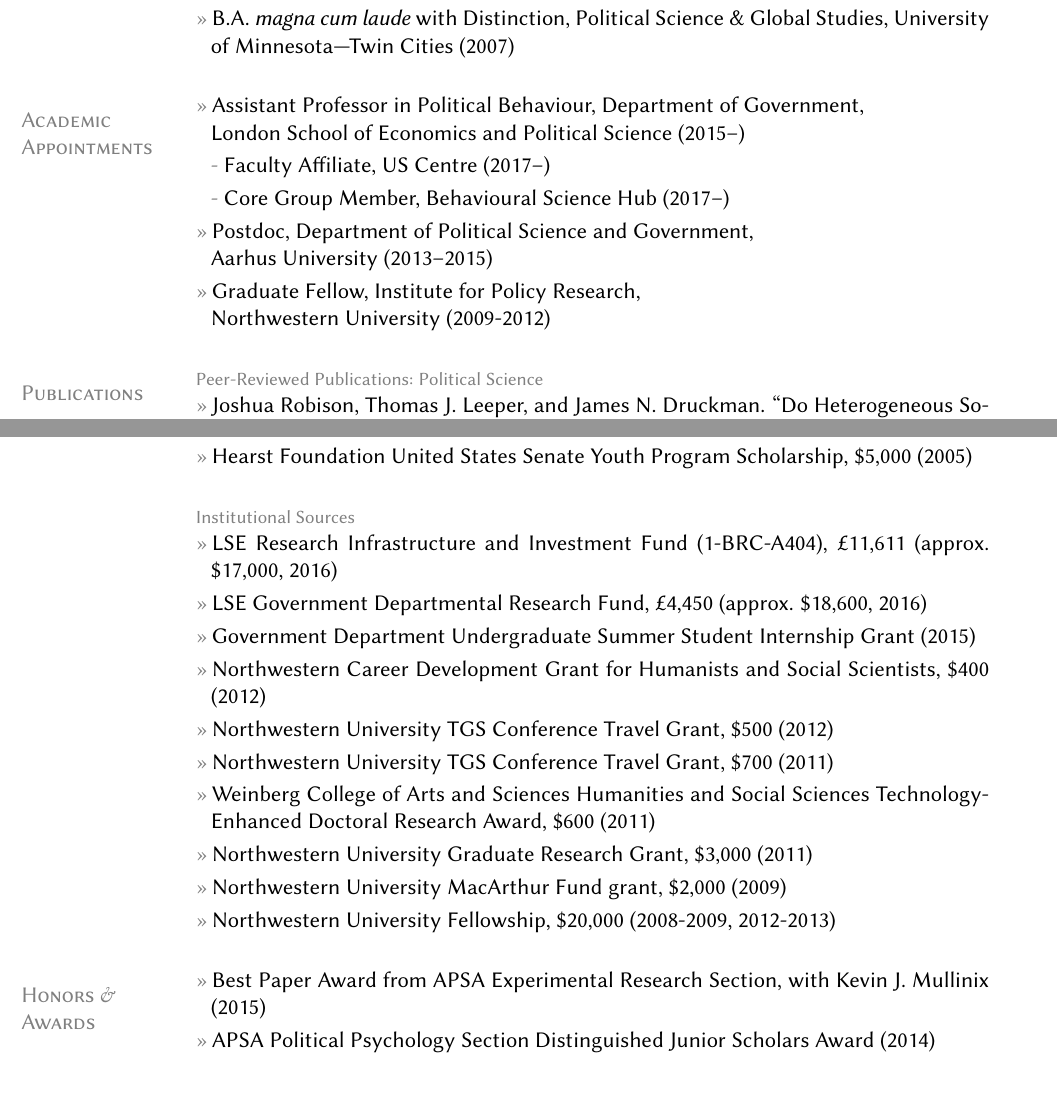
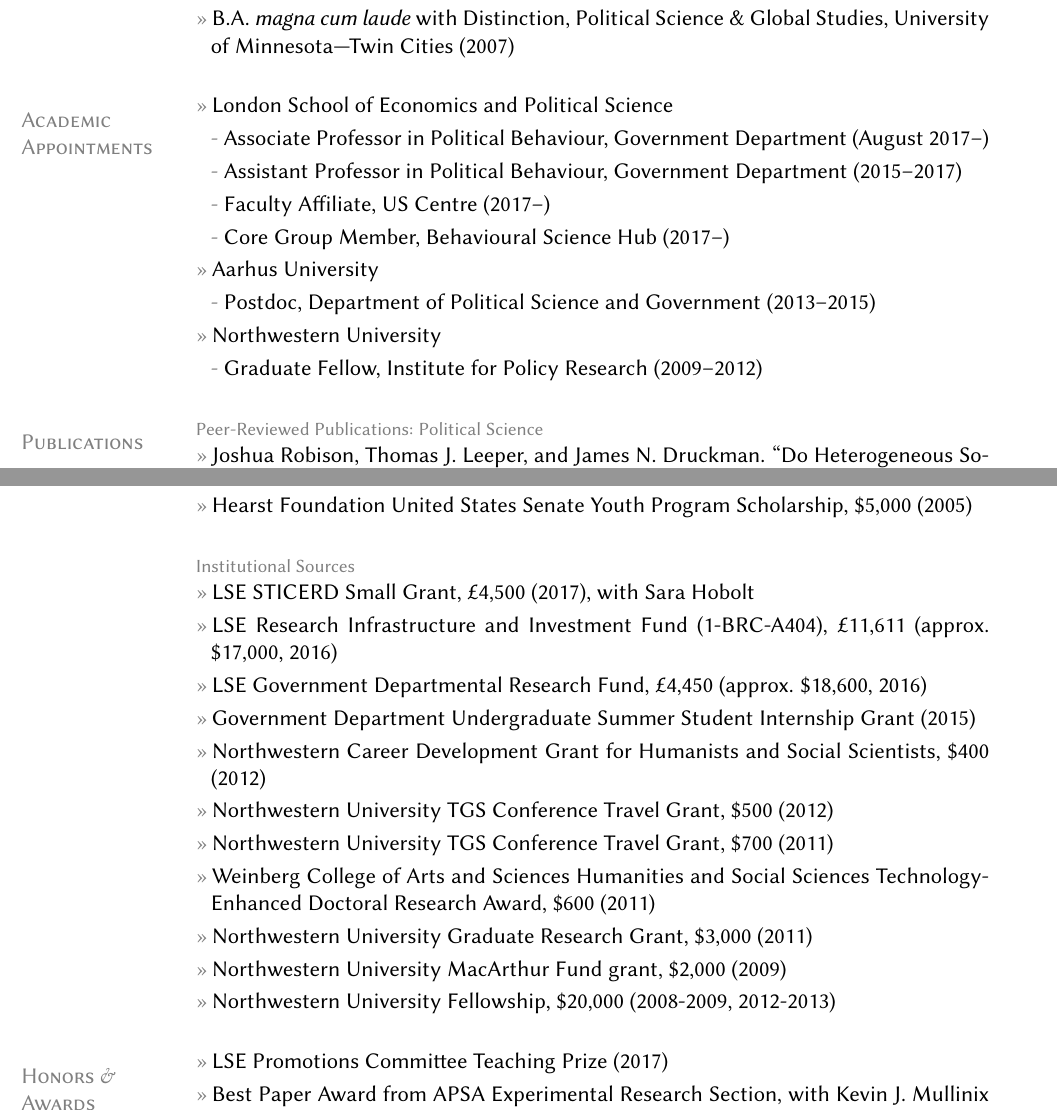
Before and after one commit to leeper/leeper.github.io, a LaTeX CV (cv/cv.tex): two parts of pages 1 and 4 of 15, joined at a grey line, cut so that both start at the same text, the shorter picture padded with empty space. Compiled offline with pdfLaTeX.

Commit message:
Update cv.tex

```diff
--- a/cv/cv.tex
+++ b/cv/cv.tex
@@ -66,11 +66,15 @@
 %\subentry{Honors Thesis, magna cum laude: ``Sympathy, Dissonance, and Affect Transfer: The Electoral Implications of Political Death.'' Adviser: Dr. Joanne Miller.}
 
 \section{Academic Appointments}
-\entry{Assistant Professor in Political Behaviour, Department of Government,\\ London School of Economics and Political Science (2015--)}
+\entry{London School of Economics and Political Science}
+    \subentry{Associate Professor in Political Behaviour, Government Department (August 2017--)}
+    \subentry{Assistant Professor in Political Behaviour, Government Department (2015--2017)}
     \subentry{Faculty Affiliate, US Centre (2017--)}
     \subentry{Core Group Member, Behavioural Science Hub (2017--)}
-\entry{Postdoc, Department of Political Science and Government,\\ Aarhus University (2013--2015)}
-\entry{Graduate Fellow, Institute for Policy Research,\\ Northwestern University (2009-2012)}
+\entry{Aarhus University}
+    \subentry{Postdoc, Department of Political Science and Government (2013--2015)}
+\entry{Northwestern University}
+    \subentry{Graduate Fellow, Institute for Policy Research (2009--2012)}
 
 \section{Publications}
 \topic{Peer-Reviewed Publications: Political Science}
@@ -145,7 +149,8 @@
 	\entry{Hearst Foundation United States Senate Youth Program Scholarship, \$5,000 (2005)}
 
 	\topic{Institutional Sources}
-	\entry{LSE Research Infrastructure and Investment Fund (1-BRC-A404), \textsterling 11,611 (approx. \$17,000, 2016)}
+	\entry{LSE STICERD Small Grant, \textsterling 4,500 (2017), with Sara Hobolt}
+    \entry{LSE Research Infrastructure and Investment Fund (1-BRC-A404), \textsterling 11,611 (approx. \$17,000, 2016)}
 	\entry{LSE Government Departmental Research Fund, \textsterling 4,450 (approx. \$18,600, 2016)}
 	\entry{Government Department Undergraduate Summer Student Internship Grant (2015)}
 	\entry{Northwestern Career Development Grant for Humanists and Social Scientists, \$400 (2012)}
@@ -157,7 +162,8 @@
 	\entry{Northwestern University Fellowship, \$20,000 (2008-2009, 2012-2013)}
 
 \section{Honors \&\\Awards}
-	\entry{Best Paper Award from APSA Experimental Research Section, with Kevin J. Mullinix (2015)}
+	\entry{LSE Promotions Committee Teaching Prize (2017)}
+    \entry{Best Paper Award from APSA Experimental Research Section, with Kevin J. Mullinix (2015)}
 	\entry{APSA Political Psychology Section Distinguished Junior Scholars Award (2014)}
 	\entry{Best Paper Award from APSA Elections, Public Opinion, and Voting Behavior Section (2012)}
 	\entry{Timothy Cook Best Graduate Student Paper Award from APSA Political Communication Section (2012)}
```
Also changed, not shown: cv/cv.tex (1 more changed lines).
